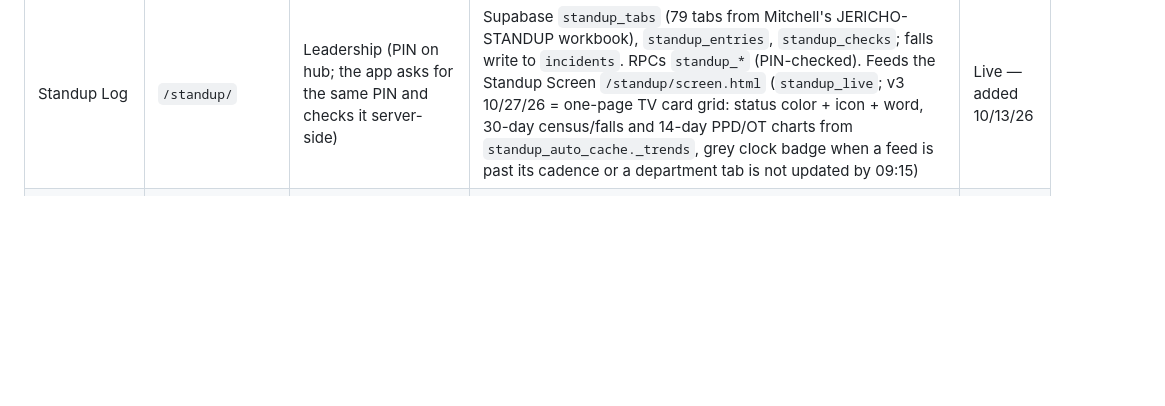
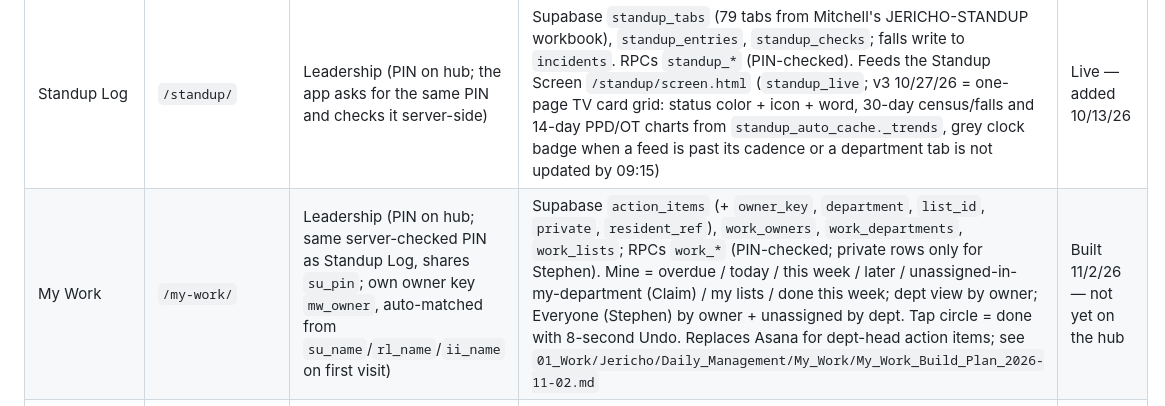
Before and after one commit to snbadger/morning-star-rounds, a Markdown page: README.md, the part around the change. Rendered like a GitHub page; blank space fills up the shorter version.

Commit message:
README: register My Work app

```diff
--- a/README.md
+++ b/README.md
@@ -24,6 +24,7 @@ Staff apps hub for Morning Star Post Acute. The site root is the landing page
 | Shout Outs | `/shoutouts/` | All staff | Supabase `shoutouts` | Live |
 | Room Rounds | `/rounds/` | Leadership (PIN on hub) | Supabase `rounding_observations`, `action_items`; summary = rounds completed % + weekly compliance grid, Room Rounds button opens the form (Daily Board removed 10/29/26); "CNA Care" follow-ups → `DSD/IP` (Yessi), Nursing → Donna; LAL mattress setting miss → same-day Nursing action item + DON email via `lal-notify` | Live — moved from root 8/19/26; LAL check added 10/1/26 |
 | Standup Log | `/standup/` | Leadership (PIN on hub; the app asks for the same PIN and checks it server-side) | Supabase `standup_tabs` (79 tabs from Mitchell's JERICHO-STANDUP workbook), `standup_entries`, `standup_checks`; falls write to `incidents`. RPCs `standup_*` (PIN-checked). Feeds the Standup Screen `/standup/screen.html` (`standup_live`; v3 10/27/26 = one-page TV card grid: status color + icon + word, 30-day census/falls and 14-day PPD/OT charts from `standup_auto_cache._trends`, grey clock badge when a feed is past its cadence or a department tab is not updated by 09:15) | Live — added 10/13/26 |
+| My Work | `/my-work/` | Leadership (PIN on hub; same server-checked PIN as Standup Log, shares `su_pin`; own owner key `mw_owner`, auto-matched from `su_name`/`rl_name`/`ii_name` on first visit) | Supabase `action_items` (+ `owner_key`, `department`, `list_id`, `private`, `resident_ref`), `work_owners`, `work_departments`, `work_lists`; RPCs `work_*` (PIN-checked; private rows only for Stephen). Mine = overdue / today / this week / later / unassigned-in-my-department (Claim) / my lists / done this week; dept view by owner; Everyone (Stephen) by owner + unassigned by dept. Tap circle = done with 8-second Undo. Replaces Asana for dept-head action items; see `01_Work/Jericho/Daily_Management/My_Work/My_Work_Build_Plan_2026-11-02.md` | Built 11/2/26 — not yet on the hub |
 | Plaud Review | `/plaud/` | **Stephen only** — own PIN (4–8 digits, set on first visit, checked server-side, 5 misses = 1-hour lockout). Not on the hub. | Supabase `plaud_review_items` (loaded each morning by `01_Work/_System/scripts/plaud_review/load_plaud_review.py`), `plaud_review_routes`; RPCs `plaud_review_*`; Approve → `plaud-review-create` edge fn creates the Asana task after a 6-second undo window | Live — added 10/14/26 |
 | Staffing Form Signatures (612) | `/form-signing/?t={token}` | Donna / Amandeep | Supabase | Live — personal links only, not on hub |
 | Team Building Prep | `/teambuilding/` | Dept heads | — | One-time (July 2026), not on hub |
```
